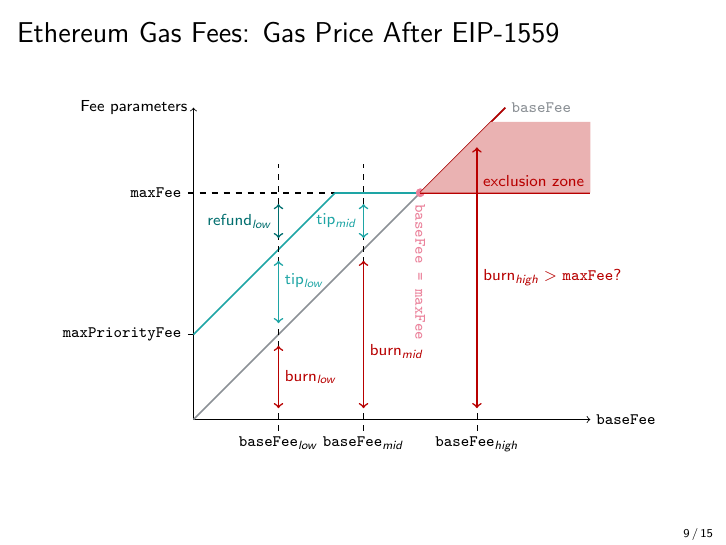
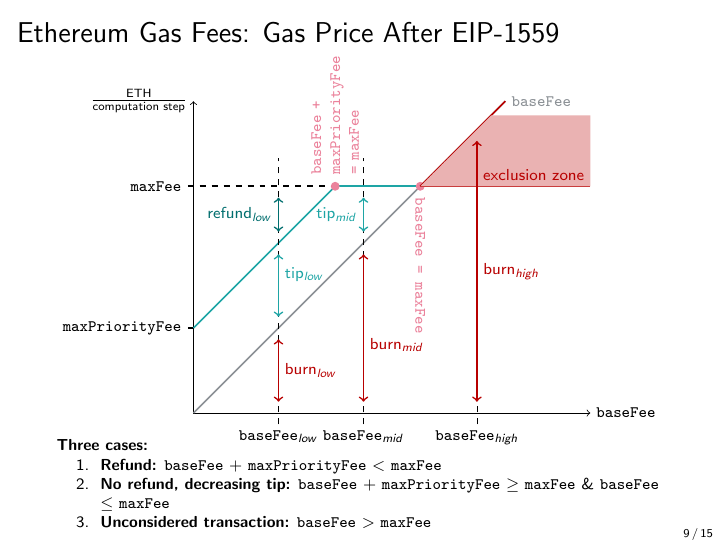
Before and after one commit to cifunibas/Smart-Contracts-DeFi, LaTeX slides (slides/gas-and-fees.tex, which reads assets/figures/eip-1559.tex): page 10 of 16. Compiled offline with pdfLaTeX; a LaTeX package or settings file that is missing is left out.

Commit message:
Consider edge cases in eip-1559 graph

```diff
--- a/assets/figures/eip-1559.tex
+++ b/assets/figures/eip-1559.tex
@@ -5,7 +5,7 @@
 	%%% axes and 45 degree line
 	% axes
 	\draw[->] (0,0) -- (7,0) node[right]{\texttt{baseFee}};
-	\draw[->] (0,0) -- (0,5.5) node[above,left]{Fee parameters};
+	\draw[->] (0,0) -- (0,5.5) node[left]{$\frac{\text{ETH}}{\text{computation step}}$};
 
 	% baseFee
 	\draw[thick, softanthracite] (0,0) -- (5.5,5.5) node[right]{\texttt{baseFee}};
@@ -46,11 +46,14 @@
 		\draw[dashed] (3, -0.2) node[below]{\texttt{baseFee}$_{mid}$} -- (3,4.5);
 	}
 
-	% burn
 	\uncover<6-6>{
+
+		%
+		\filldraw[color = softred] (2.5,4) circle (2pt) node[right, yshift=1mm, rotate = 90, text width = 2cm] {\texttt{baseFee + maxPriorityFee = maxFee}};
+		% burn
 		\draw[thick, <->, color = focus] (3,0.2) -- (3,2.8) node[midway, right, yshift=-3mm]{burn$_{mid}$};
 
-	% tip
+		% tip
 		\draw[thick, <->, color = strongmint] (3,3.2) -- (3,3.8) node[midway, left]{tip$_{mid}$};
 	}
 
@@ -70,7 +73,7 @@
 		\draw[fill=focus!30, draw = none] plot[smooth, samples=100, domain=4:5.25] (\x, \x) -| (7,4) node[above left]{\textcolor{focus}{exclusion zone}} -- cycle;
 
 		% burn
-		\draw[thick, <->, color = focus] (5,0.2) -- (5,4.8) node[midway, right]{burn$_{high} > $ \texttt{maxFee}?};
+		\draw[thick, <->, color = focus] (5,0.2) -- (5,4.8) node[midway, right]{burn$_{high}$};
 	}
 
 \end{tikzpicture}
--- a/slides/gas-and-fees.tex
+++ b/slides/gas-and-fees.tex
@@ -213,6 +213,17 @@
 	\begin{figure}
 		\input{../assets/figures/eip-1559.tex}
 	\end{figure}
+
+	\vspace{-1.25em}
+
+	\scriptsize
+	\textbf{Three cases:}
+	\begin{enumerate}
+		\item<3-> \textbf{Refund:} \texttt{baseFee} $+$ \texttt{maxPriorityFee} $<$ \texttt{maxFee}
+		\item<5-> \textbf{No refund, decreasing tip:} \texttt{baseFee} $+$ \texttt{maxPriorityFee} $\geq$ \texttt{maxFee} \& \texttt{baseFee} $\leq$ \texttt{maxFee}
+		\item<7-> \textbf{Unconsidered transaction:} \texttt{baseFee} $>$ \texttt{maxFee}
+	\end{enumerate}
+
 \end{frame}
 %%%
 
```
